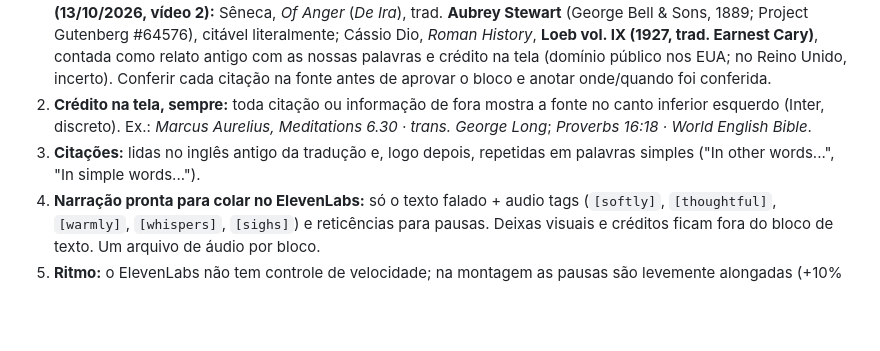
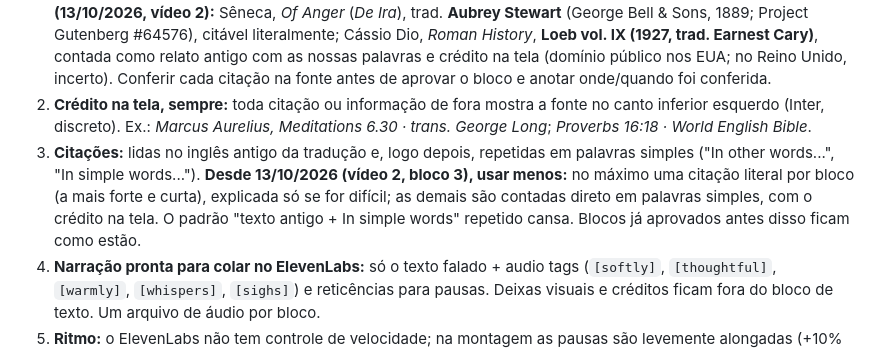
Before and after one commit to mondini/gerenciador-videos, a Markdown page: canal-estoicismo/docs/plano-canal.md, the part around the change. GitHub-like rendering; blank space fills up the shorter version.

Commit message:
feat(canal-estoicismo): MA-002 bloco 3 (a pessoa que sempre quer mais) e regra de citações
Co-Authored-By: Claude Opus 5.5 <noreply@anthropic.com>

```diff
--- a/canal-estoicismo/docs/plano-canal.md
+++ b/canal-estoicismo/docs/plano-canal.md
@@ -116,7 +116,7 @@ Referência: `guia-embalagem-youtube.md`. Onde o guia conflitava com o canal:
 
 1. **Somente domínio público:** *Meditações* na tradução de **George Long (1862)** (ou Casaubon, 1634); Sêneca na de Gummere (1917–1925); Provérbios na **World English Bible (WEB)**. Nunca traduções modernas (Hays, Waterfield etc.). **Outras obras e traduções (decisão de 12/10/2026):** sempre que o tema pedir (ex.: *Sobre a ira*, de Sêneca, que não está no Gummere), o Claude procura a melhor tradução em domínio público, confere a situação de direitos e propõe; o criador valida antes do uso, e a tradução aprovada entra nesta lista. **Aprovadas (13/10/2026, vídeo 2):** Sêneca, *Of Anger* (*De Ira*), trad. **Aubrey Stewart** (George Bell & Sons, 1889; Project Gutenberg #64576), citável literalmente; Cássio Dio, *Roman History*, **Loeb vol. IX (1927, trad. Earnest Cary)**, contada como relato antigo com as nossas palavras e crédito na tela (domínio público nos EUA; no Reino Unido, incerto). Conferir cada citação na fonte antes de aprovar o bloco e anotar onde/quando foi conferida.
 2. **Crédito na tela, sempre:** toda citação ou informação de fora mostra a fonte no canto inferior esquerdo (Inter, discreto). Ex.: *Marcus Aurelius, Meditations 6.30 · trans. George Long*; *Proverbs 16:18 · World English Bible*.
-3. **Citações:** lidas no inglês antigo da tradução e, logo depois, repetidas em palavras simples ("In other words...", "In simple words...").
+3. **Citações:** lidas no inglês antigo da tradução e, logo depois, repetidas em palavras simples ("In other words...", "In simple words..."). **Desde 13/10/2026 (vídeo 2, bloco 3), usar menos:** no máximo uma citação literal por bloco (a mais forte e curta), explicada só se for difícil; as demais são contadas direto em palavras simples, com o crédito na tela. O padrão "texto antigo + In simple words" repetido cansa. Blocos já aprovados antes disso ficam como estão.
 4. **Narração pronta para colar no ElevenLabs:** só o texto falado + audio tags (`[softly]`, `[thoughtful]`, `[warmly]`, `[whispers]`, `[sighs]`) e reticências para pausas. Deixas visuais e créditos ficam fora do bloco de texto. Um arquivo de áudio por bloco.
 5. **Ritmo:** o ElevenLabs não tem controle de velocidade; na montagem as pausas são levemente alongadas (+10% + 0,05 s) e a voz fica no andamento original, para ~150 palavras/min (decisão de 12/10/2026; antes era −8% de andamento, que deixava ~120 palavras/min, lento demais).
 6. **Efeitos de voz:** EM ESPERA — gerar sempre seco.
```
Also changed, not shown: 1 other file.
